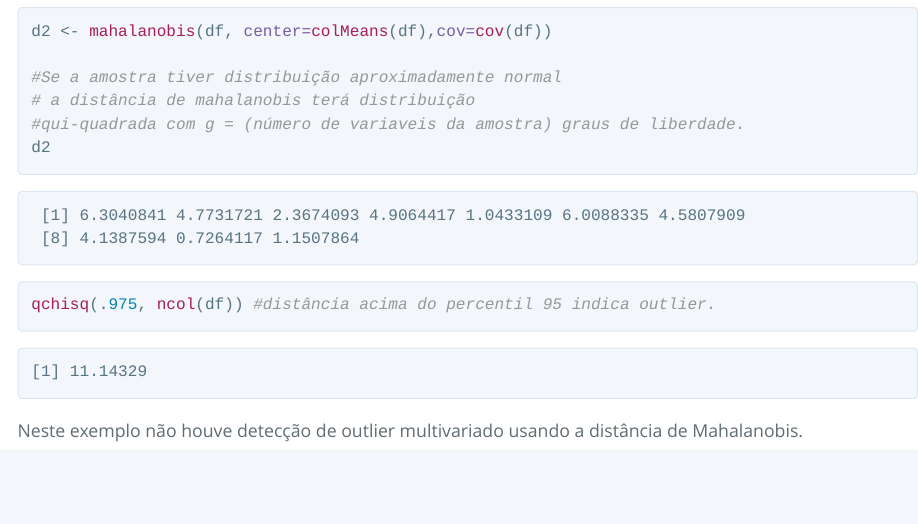
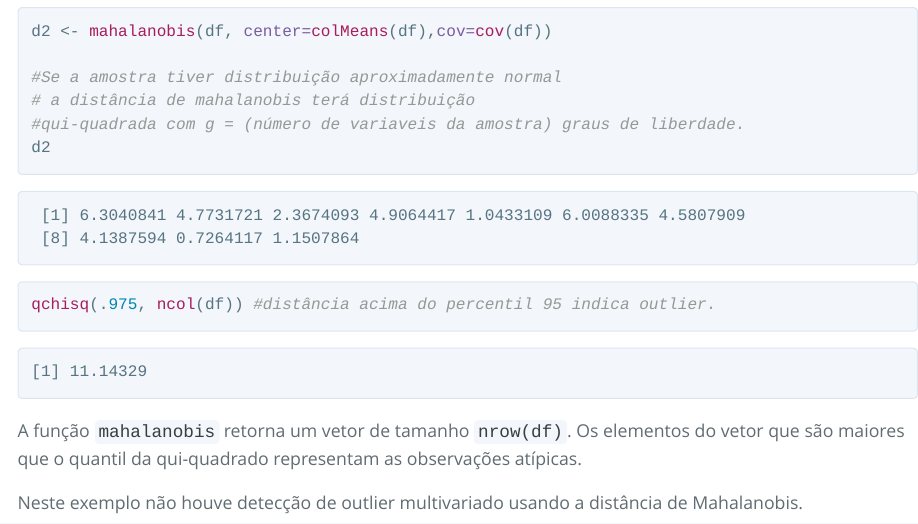
Before and after one commit to leo-filgueira/multi2, an R Markdown document (Aula3_Outliers/aula3.Rmd): the page in a window 1100 px wide, from 1600 px down. The pictures show the output file Aula3_Outliers/aula3.html that the author committed with the source, opened offline.

Commit message:
Interpretação da saída da função

````diff
--- a/Aula3_Outliers/aula3.Rmd
+++ b/Aula3_Outliers/aula3.Rmd
@@ -43,4 +43,6 @@ d2
 qchisq(.975, ncol(df)) #distância acima do percentil 95 indica outlier.
 ```
 
+A função `mahalanobis` retorna um vetor de tamanho `nrow(df)`. Os elementos do vetor que são maiores que o quantil da qui-quadrado representam as observações atípicas.
+
 Neste exemplo não houve detecção de outlier multivariado usando a distância de Mahalanobis.
````
Also changed, not shown: Aula3_Outliers/aula3.html.
